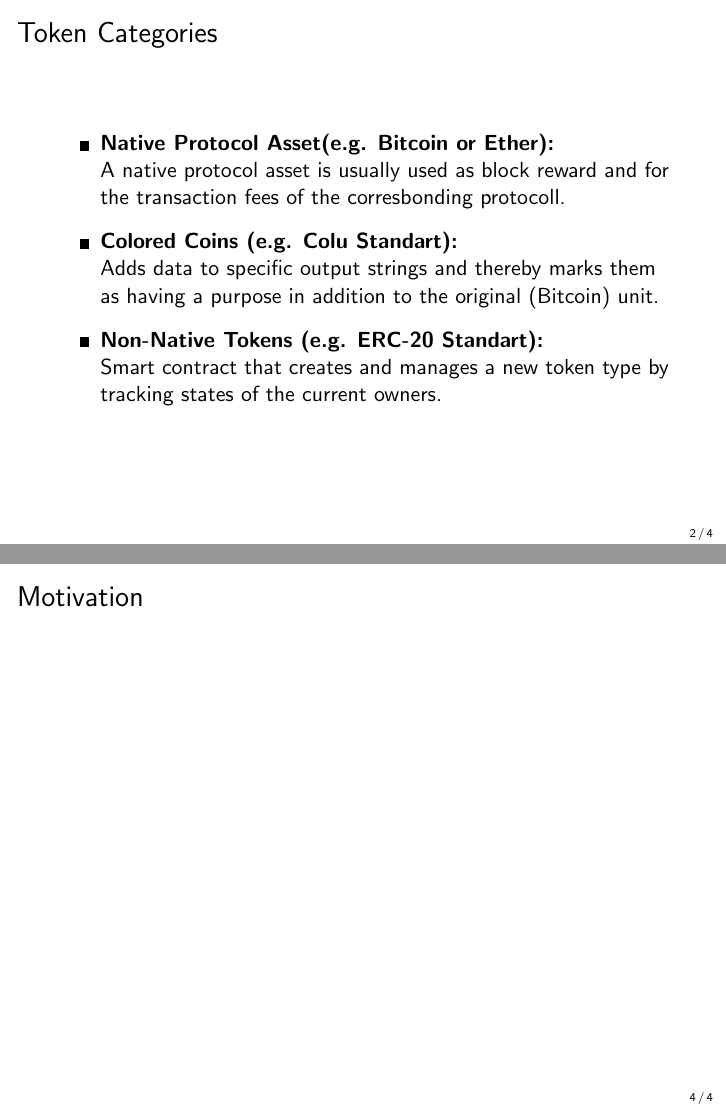
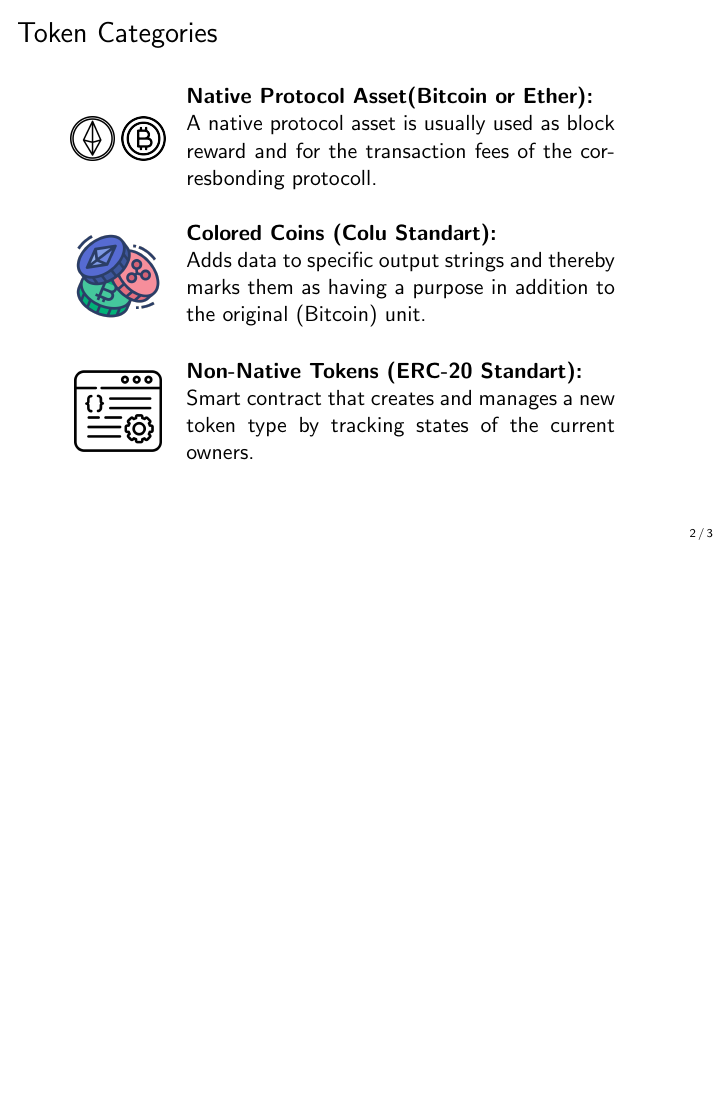
Before and after one commit to cifunibas/Smart-Contracts-DeFi, LaTeX slides (slides/tokenization_introduction.tex): pages 3 and 5 of 5 before the commit and page 3 of 4 after it, the two joined at a grey line, the shorter picture padded with empty space. Compiled offline with pdfLaTeX; a LaTeX package or settings file that is missing is left out.

Commit message:
add images to token categories

```diff
--- a/slides/tokenization_introduction.tex
+++ b/slides/tokenization_introduction.tex
@@ -30,23 +30,47 @@
 \end{frame}
 %%%
 
+
 %%%
 \begin{frame}{Token Categories}
-	\begin{itemize}
-		\item<1-> \textbf{Native Protocol Asset(e.g. Bitcoin or Ether):} \\
-					A native protocol asset is usually used as block reward and for the transaction fees of the corresbonding protocoll.
-\vspace{0.5em}
+	\begin{minipage}{0.2\textwidth}
+			\begin{center}
+				\includegraphics[height=2em]{../assets/images/ethertoken}
+				\includegraphics[height=2em]{../assets/images/bitcointoken}
+			\end{center}
+		\end{minipage}
+		\begin{minipage}{0.7\textwidth}
+			\textbf{Native Protocol Asset(Bitcoin or Ether):} \\
+			A native protocol asset is usually used as block reward and for the transaction fees of the corresbonding protocoll.
+		\end{minipage}
 
-		\item<2-> \textbf{Colored Coins (e.g. Colu Standart):} \\
-					Adds data to specific output strings and thereby marks them as having a purpose in addition to the original (Bitcoin) unit.
-\vspace{0.5em}
+		\pause
+		\vspace{1.5 em}
+		\begin{minipage}{0.2\textwidth}
+			\begin{center}
+				\includegraphics[height=4em]{../assets/images/colored_coins}
+			\end{center}
+		\end{minipage}
+		\begin{minipage}{0.7\textwidth}
+			\textbf{Colored Coins (Colu Standart):} \\
+			Adds data to specific output strings and thereby marks them as having a purpose in addition to the original (Bitcoin) unit.
+		\end{minipage}
 
-		\item<3-> \textbf{Non-Native Tokens (e.g. ERC-20 Standart):} \\
-					Smart contract that creates and manages a new token type by tracking states of the current owners.
-	\end{itemize}
+		\pause
+		\vspace{1.5 em}
+		\begin{minipage}{0.2\textwidth}
+			\begin{center}
+				\includegraphics[height=4em]{../assets/images/CA}
+			\end{center}
+		\end{minipage}
+		\begin{minipage}{0.7\textwidth}
+			\textbf{Non-Native Tokens (ERC-20 Standart):} \\
+			Smart contract that creates and manages a new token type by tracking states of the current owners.
+		\end{minipage}
 
 \end{frame}
 %%%
+
 
 %%%
 \begin{frame}{Advantages}
@@ -80,11 +104,5 @@
 \end{frame}
 %%%
 
-%%%
-\begin{frame}{Motivation}
-
-
-\end{frame}
-%%%
 
 \end{document}
```
Also changed, not shown: assets/images/bitcointoken.png (added), assets/images/colored_coins.png (added), assets/images/ethertoken.png (added).
